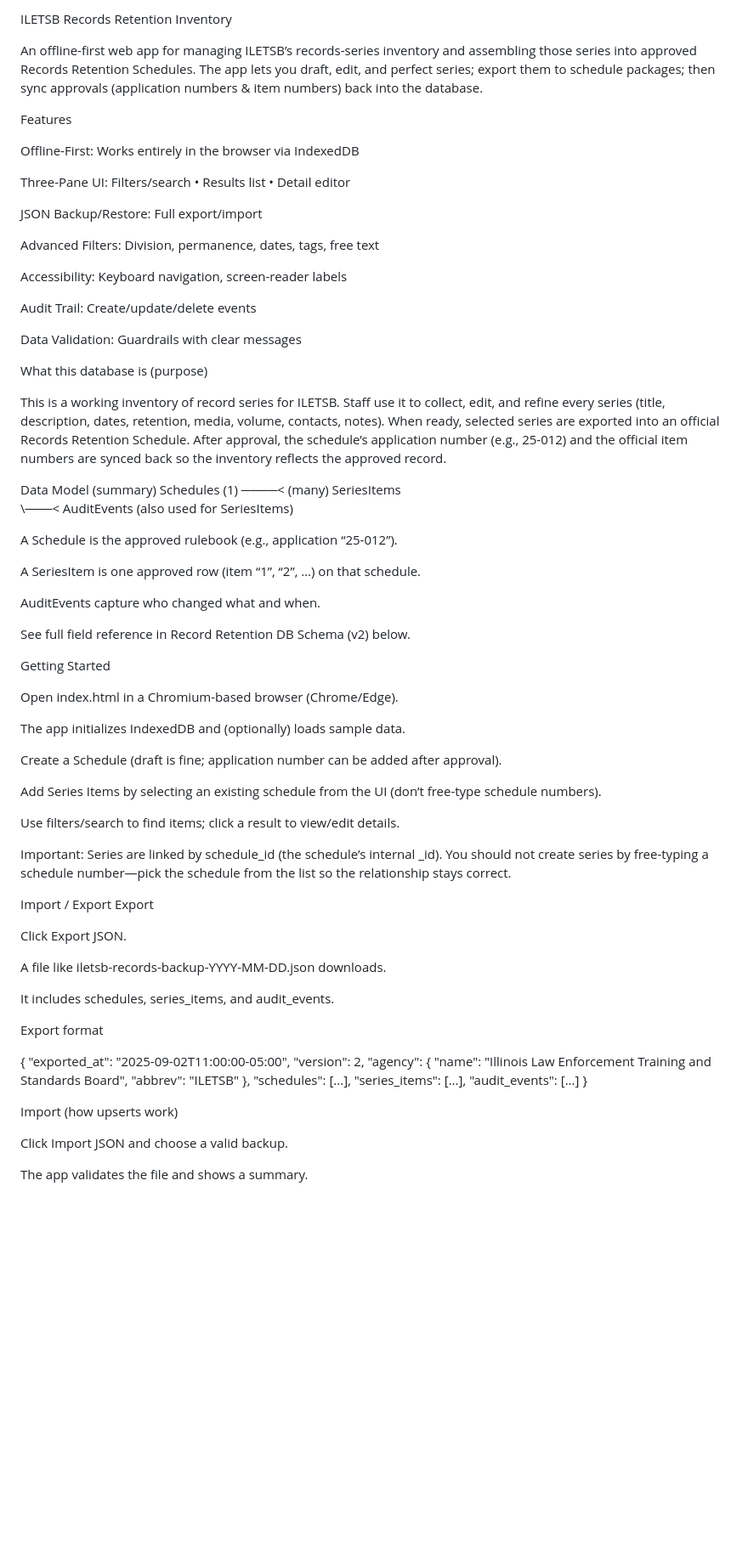
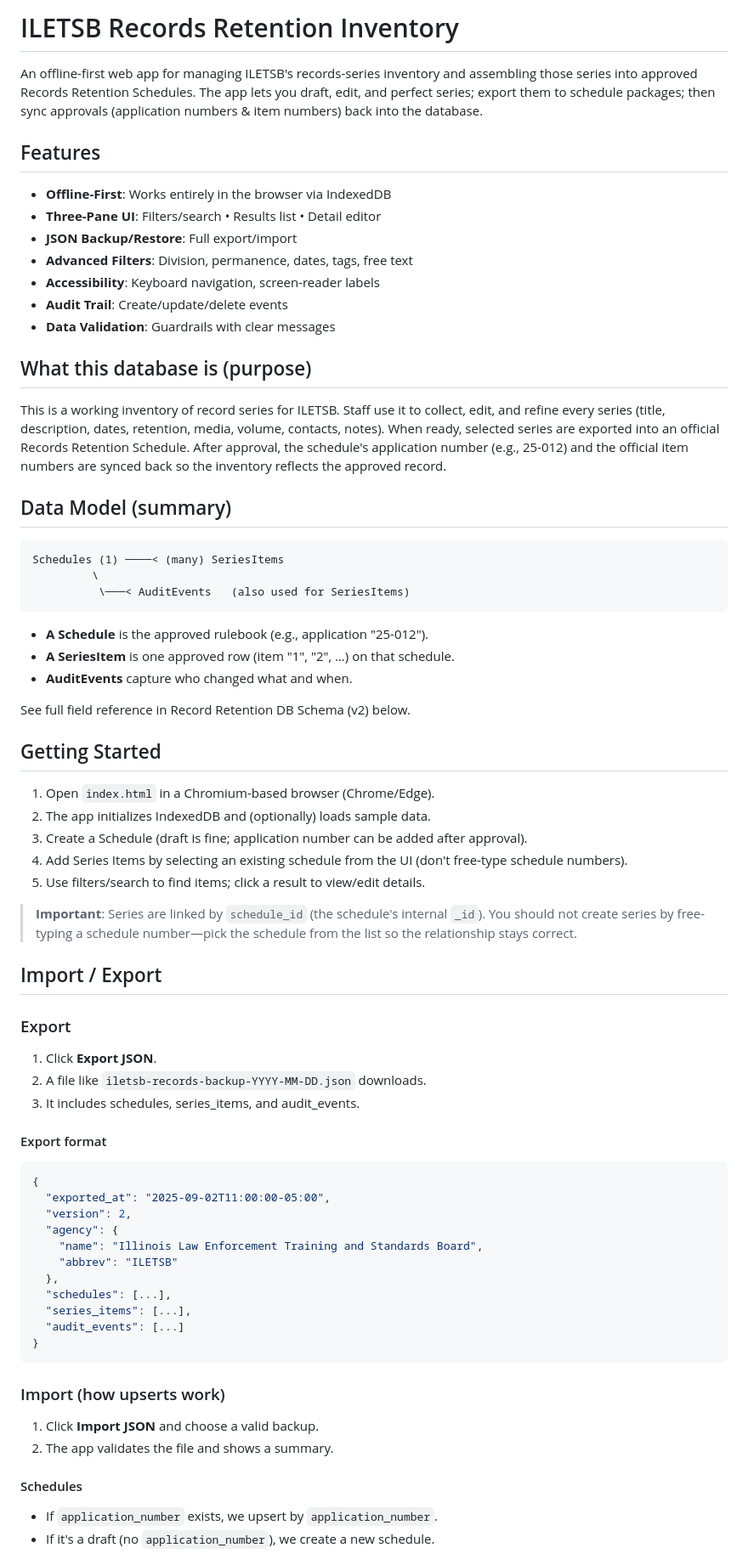
Before and after one commit to dcatlin7921/iletsb-records-retention-system, a Markdown page: README.md, the part around one of its changes. Shown at 85% size. Drawn GitHub-style; blank space fills up the shorter version.

````diff
--- a/README.md
+++ b/README.md
@@ -1,66 +1,55 @@
-ILETSB Records Retention Inventory
+# ILETSB Records Retention Inventory
 
-An offline-first web app for managing ILETSB’s records-series inventory and assembling those series into approved Records Retention Schedules. The app lets you draft, edit, and perfect series; export them to schedule packages; then sync approvals (application numbers & item numbers) back into the database.
+An offline-first web app for managing ILETSB's records-series inventory and assembling those series into approved Records Retention Schedules. The app lets you draft, edit, and perfect series; export them to schedule packages; then sync approvals (application numbers & item numbers) back into the database.
 
-Features
+## Features
 
-Offline-First: Works entirely in the browser via IndexedDB
+- **Offline-First**: Works entirely in the browser via IndexedDB
+- **Three-Pane UI**: Filters/search • Results list • Detail editor
+- **JSON Backup/Restore**: Full export/import
+- **Advanced Filters**: Division, permanence, dates, tags, free text
+- **Accessibility**: Keyboard navigation, screen-reader labels
+- **Audit Trail**: Create/update/delete events
+- **Data Validation**: Guardrails with clear messages
 
-Three-Pane UI: Filters/search • Results list • Detail editor
+## What this database is (purpose)
 
-JSON Backup/Restore: Full export/import
+This is a working inventory of record series for ILETSB. Staff use it to collect, edit, and refine every series (title, description, dates, retention, media, volume, contacts, notes). When ready, selected series are exported into an official Records Retention Schedule. After approval, the schedule's application number (e.g., 25-012) and the official item numbers are synced back so the inventory reflects the approved record.
 
-Advanced Filters: Division, permanence, dates, tags, free text
+## Data Model (summary)
 
-Accessibility: Keyboard navigation, screen-reader labels
-
-Audit Trail: Create/update/delete events
-
-Data Validation: Guardrails with clear messages
-
-What this database is (purpose)
-
-This is a working inventory of record series for ILETSB. Staff use it to collect, edit, and refine every series (title, description, dates, retention, media, volume, contacts, notes). When ready, selected series are exported into an official Records Retention Schedule. After approval, the schedule’s application number (e.g., 25-012) and the official item numbers are synced back so the inventory reflects the approved record.
-
-Data Model (summary)
+```
 Schedules (1) ────< (many) SeriesItems
          \
           \───< AuditEvents   (also used for SeriesItems)
+```
 
-
-A Schedule is the approved rulebook (e.g., application “25-012”).
-
-A SeriesItem is one approved row (item “1”, “2”, …) on that schedule.
-
-AuditEvents capture who changed what and when.
+- **A Schedule** is the approved rulebook (e.g., application "25-012").
+- **A SeriesItem** is one approved row (item "1", "2", …) on that schedule.
+- **AuditEvents** capture who changed what and when.
 
 See full field reference in Record Retention DB Schema (v2) below.
 
-Getting Started
+## Getting Started
 
-Open index.html in a Chromium-based browser (Chrome/Edge).
+1. Open `index.html` in a Chromium-based browser (Chrome/Edge).
+2. The app initializes IndexedDB and (optionally) loads sample data.
+3. Create a Schedule (draft is fine; application number can be added after approval).
+4. Add Series Items by selecting an existing schedule from the UI (don't free-type schedule numbers).
+5. Use filters/search to find items; click a result to view/edit details.
 
-The app initializes IndexedDB and (optionally) loads sample data.
+> **Important**: Series are linked by `schedule_id` (the schedule's internal `_id`). You should not create series by free-typing a schedule number—pick the schedule from the list so the relationship stays correct.
 
-Create a Schedule (draft is fine; application number can be added after approval).
+## Import / Export
 
-Add Series Items by selecting an existing schedule from the UI (don’t free-type schedule numbers).
+### Export
 
-Use filters/search to find items; click a result to view/edit details.
+1. Click **Export JSON**.
+2. A file like `iletsb-records-backup-YYYY-MM-DD.json` downloads.
+3. It includes schedules, series_items, and audit_events.
 
-Important: Series are linked by schedule_id (the schedule’s internal _id). You should not create series by free-typing a schedule number—pick the schedule from the list so the relationship stays correct.
-
-Import / Export
-Export
-
-Click Export JSON.
-
-A file like iletsb-records-backup-YYYY-MM-DD.json downloads.
-
-It includes schedules, series_items, and audit_events.
-
-Export format
-
+#### Export format
+```json
 {
   "exported_at": "2025-09-02T11:00:00-05:00",
   "version": 2,
@@ -72,10 +61,14 @@ Export format
   "series_items": [...],
   "audit_events": [...]
 }
+```
 
-Import (how upserts work)
+### Import (how upserts work)
 
-Click Import JSON and choose a valid backup.
+1. Click **Import JSON** and choose a valid backup.
+2. The app validates the file and shows a summary.
 
-The app validates the file and shows a summary.
+#### Schedules
+- If `application_number` exists, we upsert by `application_number`.
+- If it's a draft (no `application_number`), we create a new schedule.
 
````
Also changed, not shown: other parts of README.md (+110 -167 lines).
